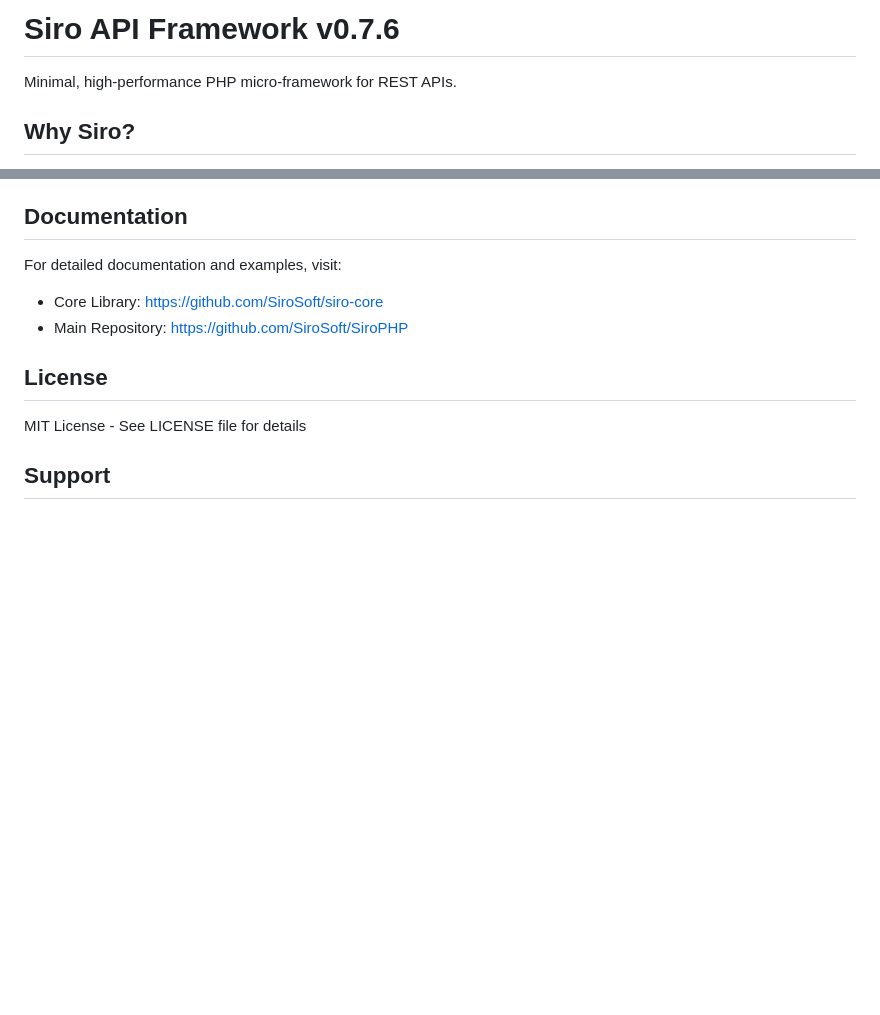
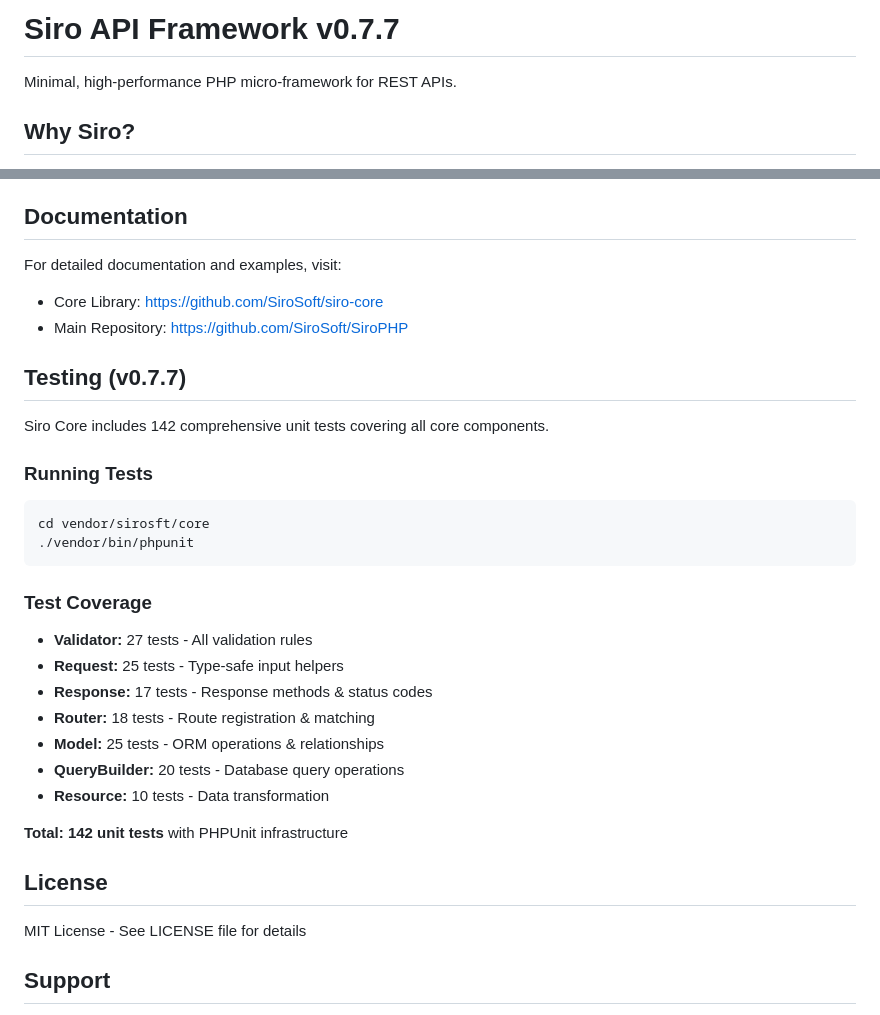
Before and after one commit to SiroSoft/SiroPHP, a Markdown page: README.md, 2 parts joined by grey strips. Rendered like a GitHub page; blank space fills up the shorter version.

Commit message:
Update README to v0.7.7 with testing documentation

````diff
--- a/README.md
+++ b/README.md
@@ -1,4 +1,4 @@
-# Siro API Framework v0.7.6
+# Siro API Framework v0.7.7
 
 Minimal, high-performance PHP micro-framework for REST APIs.
 
@@ -145,6 +145,29 @@ For detailed documentation and examples, visit:
 - Core Library: https://github.com/SiroSoft/siro-core
 - Main Repository: https://github.com/SiroSoft/SiroPHP
 
+## Testing (v0.7.7)
+
+Siro Core includes 142 comprehensive unit tests covering all core components.
+
+### Running Tests
+
+```bash
+cd vendor/sirosft/core
+./vendor/bin/phpunit
+```
+
+### Test Coverage
+
+- **Validator:** 27 tests - All validation rules
+- **Request:** 25 tests - Type-safe input helpers
+- **Response:** 17 tests - Response methods & status codes
+- **Router:** 18 tests - Route registration & matching
+- **Model:** 25 tests - ORM operations & relationships
+- **QueryBuilder:** 20 tests - Database query operations
+- **Resource:** 10 tests - Data transformation
+
+**Total: 142 unit tests** with PHPUnit infrastructure
+
 ## License
 
 MIT License - See LICENSE file for details
````
